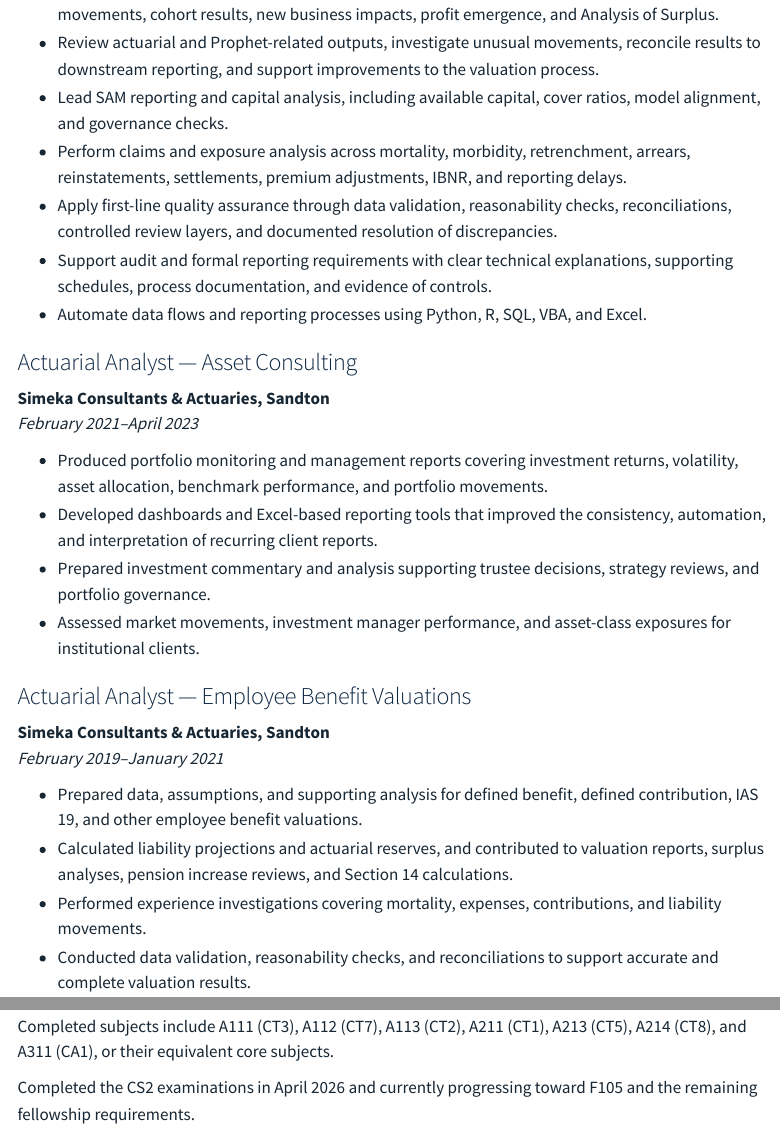
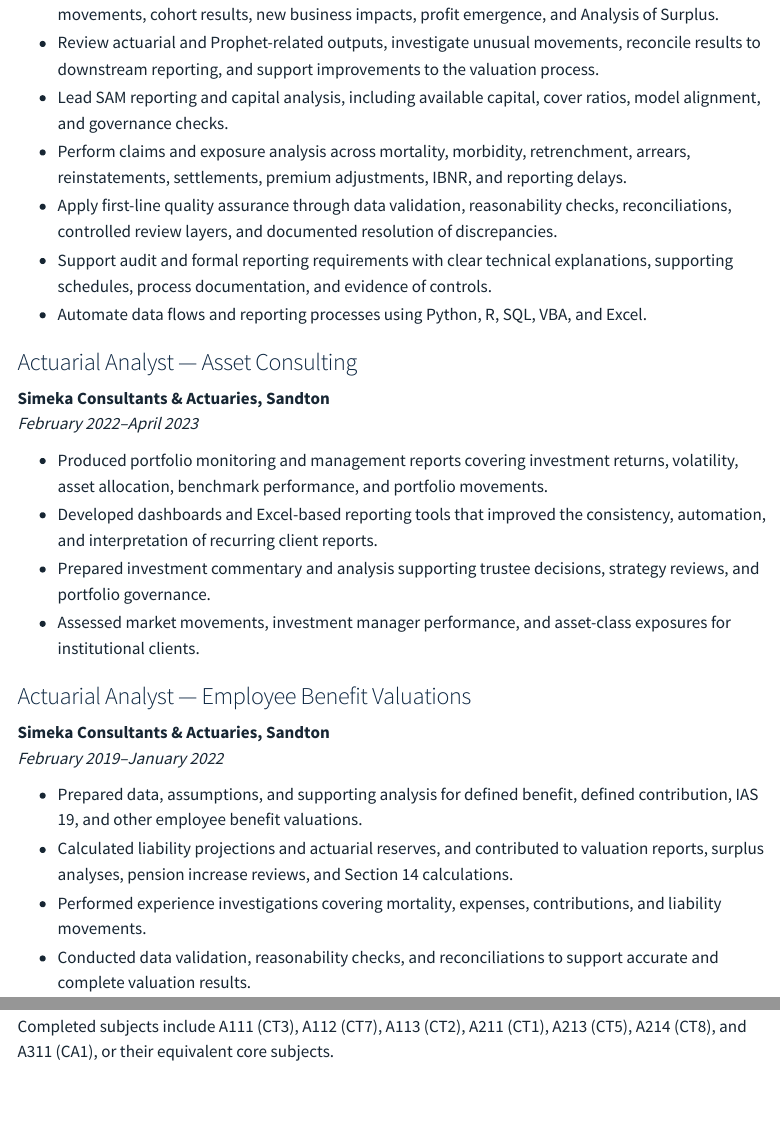
Before and after one commit to ntandosithole/actuarial-portfolio, a Quarto document (resume.qmd): the page in a window 1100 px wide, from 940 px down, and a second part further down, joined at a grey line. Rendered offline with R 4.5, knitr and Pandoc in place of Quarto, with nearby package versions; menus at the side of the page are left out.

Commit message:
Remove exam-progress references and correct Simeka chronology

````diff
--- a/resume.qmd
+++ b/resume.qmd
@@ -113,7 +113,7 @@ into actionable management intelligence.
 ### Actuarial Analyst — Asset Consulting
 
 **Simeka Consultants & Actuaries, Sandton**<br>
-*February 2021–April 2023*
+*February 2022–April 2023*
 
 - Produced portfolio monitoring and management reports covering investment
   returns, volatility, asset allocation, benchmark performance, and portfolio
@@ -128,7 +128,7 @@ into actionable management intelligence.
 ### Actuarial Analyst — Employee Benefit Valuations
 
 **Simeka Consultants & Actuaries, Sandton**<br>
-*February 2019–January 2021*
+*February 2019–January 2022*
 
 - Prepared data, assumptions, and supporting analysis for defined benefit,
   defined contribution, IAS 19, and other employee benefit valuations.
@@ -183,9 +183,6 @@ reproducible reporting with Quarto and the tidyverse.
 
 Completed subjects include A111 (CT3), A112 (CT7), A113 (CT2), A211 (CT1),
 A213 (CT5), A214 (CT8), and A311 (CA1), or their equivalent core subjects.
-
-Completed the CS2 examinations in April 2026 and currently progressing toward
-F105 and the remaining fellowship requirements.
 
 ```{=html}
 <script>
````
